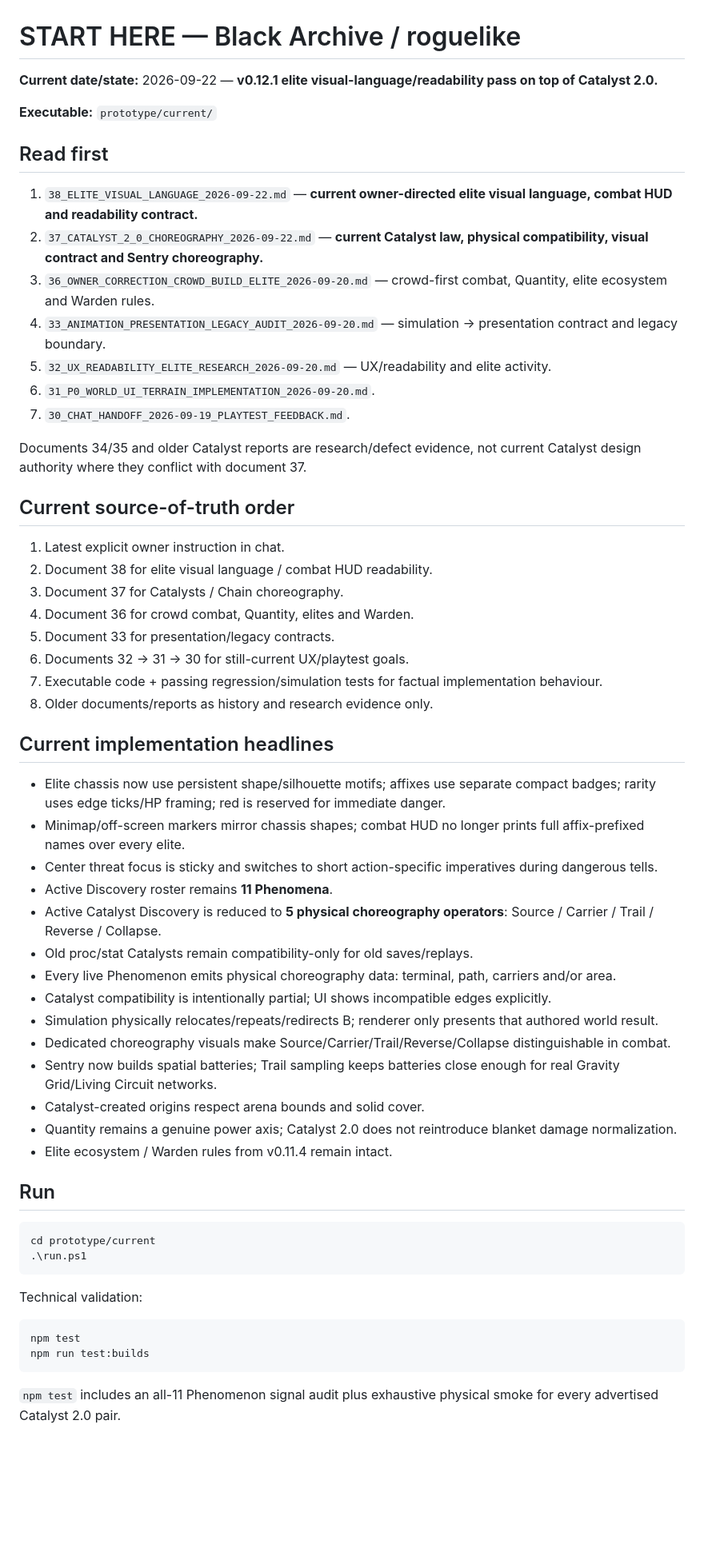
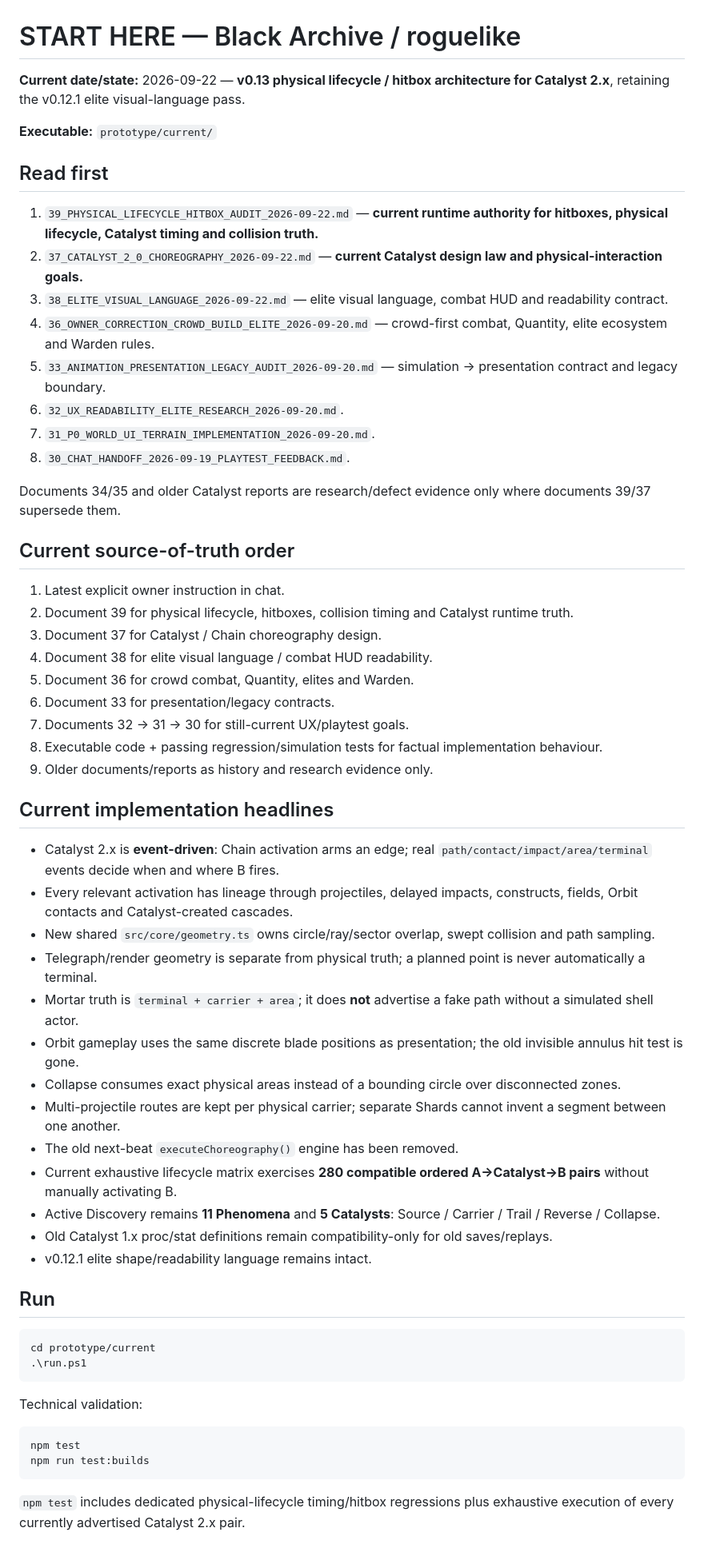
Before and after one commit to sqerrr/-, a Markdown page: README.md, the part around the change. Shown at 80% size. GitHub-like rendering; blank space fills up the shorter version.

Commit message:
Docs: make v0.13 physical lifecycle current

````diff
--- a/README.md
+++ b/README.md
@@ -1,48 +1,49 @@
 # START HERE — Black Archive / roguelike
 
-**Current date/state:** 2026-09-22 — **v0.12.1 elite visual-language/readability pass on top of Catalyst 2.0.**
+**Current date/state:** 2026-09-22 — **v0.13 physical lifecycle / hitbox architecture for Catalyst 2.x**, retaining the v0.12.1 elite visual-language pass.
 
 **Executable:** `prototype/current/`
 
 ## Read first
 
-1. `38_ELITE_VISUAL_LANGUAGE_2026-09-22.md` — **current owner-directed elite visual language, combat HUD and readability contract.**
-2. `37_CATALYST_2_0_CHOREOGRAPHY_2026-09-22.md` — **current Catalyst law, physical compatibility, visual contract and Sentry choreography.**
-3. `36_OWNER_CORRECTION_CROWD_BUILD_ELITE_2026-09-20.md` — crowd-first combat, Quantity, elite ecosystem and Warden rules.
-4. `33_ANIMATION_PRESENTATION_LEGACY_AUDIT_2026-09-20.md` — simulation → presentation contract and legacy boundary.
-5. `32_UX_READABILITY_ELITE_RESEARCH_2026-09-20.md` — UX/readability and elite activity.
-6. `31_P0_WORLD_UI_TERRAIN_IMPLEMENTATION_2026-09-20.md`.
-7. `30_CHAT_HANDOFF_2026-09-19_PLAYTEST_FEEDBACK.md`.
+1. `39_PHYSICAL_LIFECYCLE_HITBOX_AUDIT_2026-09-22.md` — **current runtime authority for hitboxes, physical lifecycle, Catalyst timing and collision truth.**
+2. `37_CATALYST_2_0_CHOREOGRAPHY_2026-09-22.md` — **current Catalyst design law and physical-interaction goals.**
+3. `38_ELITE_VISUAL_LANGUAGE_2026-09-22.md` — elite visual language, combat HUD and readability contract.
+4. `36_OWNER_CORRECTION_CROWD_BUILD_ELITE_2026-09-20.md` — crowd-first combat, Quantity, elite ecosystem and Warden rules.
+5. `33_ANIMATION_PRESENTATION_LEGACY_AUDIT_2026-09-20.md` — simulation → presentation contract and legacy boundary.
+6. `32_UX_READABILITY_ELITE_RESEARCH_2026-09-20.md`.
+7. `31_P0_WORLD_UI_TERRAIN_IMPLEMENTATION_2026-09-20.md`.
+8. `30_CHAT_HANDOFF_2026-09-19_PLAYTEST_FEEDBACK.md`.
 
-Documents 34/35 and older Catalyst reports are research/defect evidence, not current Catalyst design authority where they conflict with document 37.
+Documents 34/35 and older Catalyst reports are research/defect evidence only where documents 39/37 supersede them.
 
 ## Current source-of-truth order
 
 1. Latest explicit owner instruction in chat.
-2. Document 38 for elite visual language / combat HUD readability.
-3. Document 37 for Catalysts / Chain choreography.
-4. Document 36 for crowd combat, Quantity, elites and Warden.
-5. Document 33 for presentation/legacy contracts.
-6. Documents 32 → 31 → 30 for still-current UX/playtest goals.
-7. Executable code + passing regression/simulation tests for factual implementation behaviour.
-8. Older documents/reports as history and research evidence only.
+2. Document 39 for physical lifecycle, hitboxes, collision timing and Catalyst runtime truth.
+3. Document 37 for Catalyst / Chain choreography design.
+4. Document 38 for elite visual language / combat HUD readability.
+5. Document 36 for crowd combat, Quantity, elites and Warden.
+6. Document 33 for presentation/legacy contracts.
+7. Documents 32 → 31 → 30 for still-current UX/playtest goals.
+8. Executable code + passing regression/simulation tests for factual implementation behaviour.
+9. Older documents/reports as history and research evidence only.
 
 ## Current implementation headlines
 
-- Elite chassis now use persistent shape/silhouette motifs; affixes use separate compact badges; rarity uses edge ticks/HP framing; red is reserved for immediate danger.
-- Minimap/off-screen markers mirror chassis shapes; combat HUD no longer prints full affix-prefixed names over every elite.
-- Center threat focus is sticky and switches to short action-specific imperatives during dangerous tells.
-- Active Discovery roster remains **11 Phenomena**.
-- Active Catalyst Discovery is reduced to **5 physical choreography operators**: Source / Carrier / Trail / Reverse / Collapse.
-- Old proc/stat Catalysts remain compatibility-only for old saves/replays.
-- Every live Phenomenon emits physical choreography data: terminal, path, carriers and/or area.
-- Catalyst compatibility is intentionally partial; UI shows incompatible edges explicitly.
-- Simulation physically relocates/repeats/redirects B; renderer only presents that authored world result.
-- Dedicated choreography visuals make Source/Carrier/Trail/Reverse/Collapse distinguishable in combat.
-- Sentry now builds spatial batteries; Trail sampling keeps batteries close enough for real Gravity Grid/Living Circuit networks.
-- Catalyst-created origins respect arena bounds and solid cover.
-- Quantity remains a genuine power axis; Catalyst 2.0 does not reintroduce blanket damage normalization.
-- Elite ecosystem / Warden rules from v0.11.4 remain intact.
+- Catalyst 2.x is **event-driven**: Chain activation arms an edge; real `path/contact/impact/area/terminal` events decide when and where B fires.
+- Every relevant activation has lineage through projectiles, delayed impacts, constructs, fields, Orbit contacts and Catalyst-created cascades.
+- New shared `src/core/geometry.ts` owns circle/ray/sector overlap, swept collision and path sampling.
+- Telegraph/render geometry is separate from physical truth; a planned point is never automatically a terminal.
+- Mortar truth is `terminal + carrier + area`; it does **not** advertise a fake path without a simulated shell actor.
+- Orbit gameplay uses the same discrete blade positions as presentation; the old invisible annulus hit test is gone.
+- Collapse consumes exact physical areas instead of a bounding circle over disconnected zones.
+- Multi-projectile routes are kept per physical carrier; separate Shards cannot invent a segment between one another.
+- The old next-beat `executeChoreography()` engine has been removed.
+- Current exhaustive lifecycle matrix exercises **280 compatible ordered A→Catalyst→B pairs** without manually activating B.
+- Active Discovery remains **11 Phenomena** and **5 Catalysts**: Source / Carrier / Trail / Reverse / Collapse.
+- Old Catalyst 1.x proc/stat definitions remain compatibility-only for old saves/replays.
+- v0.12.1 elite shape/readability language remains intact.
 
 ## Run
 
@@ -58,4 +59,4 @@ npm test
 npm run test:builds
 ```
 
-`npm test` includes an all-11 Phenomenon signal audit plus exhaustive physical smoke for every advertised Catalyst 2.0 pair.
+`npm test` includes dedicated physical-lifecycle timing/hitbox regressions plus exhaustive execution of every currently advertised Catalyst 2.x pair.
````
